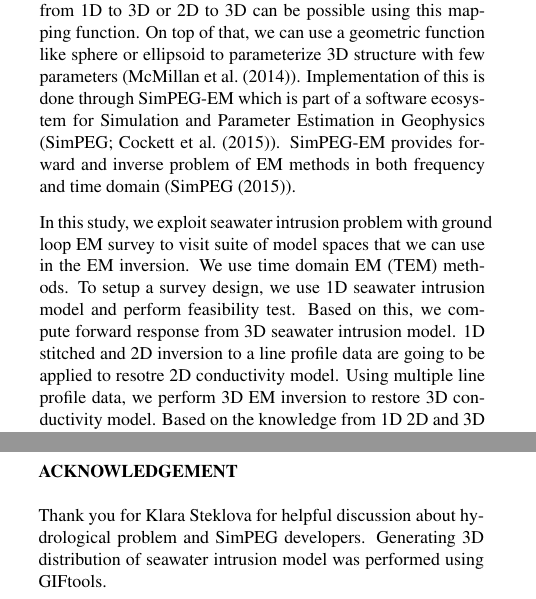
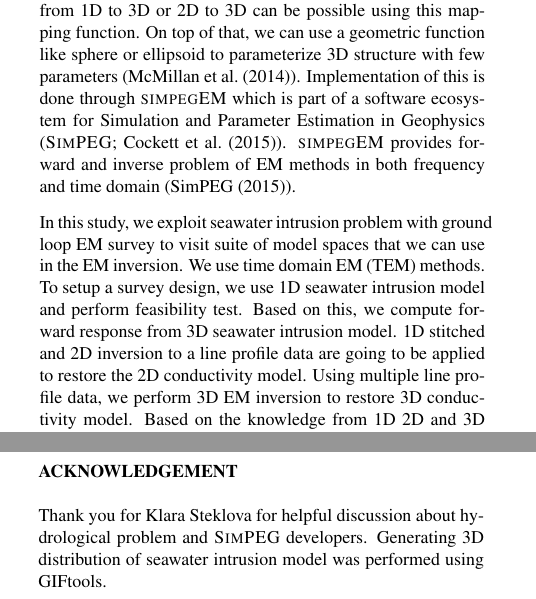
Before and after one commit to sgkang/AGU2014MovingDimensionsinEM, a LaTeX document (finaldocs/SEG2015/SEG2015_MovingDims.tex): two parts of the columns of pages 1 and 4 of 5, joined at a grey line, cut so that both start at the same text. The pictures show the PDF file finaldocs/SEG2015/SEG2015_MovingDims.pdf that the author committed with the source.

Commit message:
minor updates to formatting.

```diff
--- a/finaldocs/SEG2015/SEG2015_MovingDims.tex
+++ b/finaldocs/SEG2015/SEG2015_MovingDims.tex
@@ -112,14 +119,25 @@ Electromagnetic (EM) methods are used to characterize the electrical conductivit
 \end{abstract}
 \renewcommand{\figdir}{Fig} % figure directory
 % In this presentation, we will share examples as well as our experience from creating a range of simulation and inversion tools for EM methods that span dimensions (1D, 2D and 3D). The flexibility and consistency in our EM package allows us to be methodical so that we have the capacity to tackle a spectrum of problems in EM geophysics.
-% This is the motivation behind the open source software package SimPEG-EM which is part of a software ecosystem for Simulation and Parameter Estimation in Geophysics (SimPEG).
+% This is the motivation behind the open source software package \simpegEM which is part of a software ecosystem for Simulation and Parameter Estimation in Geophysics (\SimPEG).
 \section{Introduction}
-Using electromagentic (EM) wave, we excites the earth and measure signals from the earth. This signal includes conductivity distribution of the earth. By solving Maxwell's equations, we can compute forward response of the system with known conductivity distribution.
-Using the EM inversion technique, we recover a conductivity model, which explains the measured EM response.
+Using electromagentic (EM) wave, we excites the earth and measure signals from the earth.
+This signal includes conductivity distribution of the earth. By solving Maxwell's
+equations, we can compute forward response of the system with known conductivity
+distribution.
+Using the EM inversion technique, we recover a conductivity model, which explains the
+measured EM response.
 This model can be discretized voxel of the 3D conductivity.
-To proceed this 3D inversion, we need to compute forward response from the 3D earth. Therefore a natural choice of the inversion model can be 3D distribution of the conductivity.
-Recently, 3D EM inversion technique using gradient based optimiztion has actively been developed and interrogated on various applications (\cite{Doug2013,Gribenko2007,Chung2014}).
+To proceed this 3D inversion, we need to compute forward response from the 3D earth.
+Therefore a natural choice of the inversion model can be 3D distribution of the conductivity.
+Recently, 3D EM inversion technique using gradient based optimiztion has actively been
+developed and interrogated on various applications (\cite{Doug2013,Gribenko2007,Chung2014}).
 
-The gradient based geophysical inversion technique includes several pieces in general: uncertainty, data misfit, sensitivity, model and regularization. Our focus in this paper is the inversion model.
+The gradient based geophysical inversion technique includes several pieces in general:
+uncertainty, data misfit, sensitivity, model and regularization.
+Our focus in this paper is the inversion model.
 In most cases, the inversion model has been considered as 3D distribution of the conductivity.
-However, our model can be more general. For example, let us assume we have 3D conductivity model for sewatuer intrusion as shown in Figure ~\ref{fig:mapping123D}. Although physical property model can be in 3D, inversion model can be either 1D or 2D as shown in Figure ~\ref{fig:mapping123D}. Realization of this is possilble using model mapping function, which can be defined as
+However, our model can be more general. For example, let us assume we have 3D conductivity
+model for sewatuer intrusion as shown in Figure ~\ref{fig:mapping123D}.
+Although physical property model can be in 3D, inversion model can be either 1D or 2D
+as shown in Figure ~\ref{fig:mapping123D}.
@@ -130,5 +151,18 @@ where $\sigma$ is the electrical conductivity (S/m). This mapping function ($\ma
+mapping function. On top of that, we can use a geometric function like sphere or
+ellipsoid to parameterize 3D structure with few parameters (\cite{MikeParam2014}).
+Implementation of this is done through \simpegEM which is part of a software ecosystem
+for Simulation and Parameter Estimation in Geophysics (\SimPEG; \cite{SimPEG}).
+\simpegEM provides forward and inverse problem of EM methods in both frequency and time domain (\cite{SimPEGEM}).
 
-In this study, we exploit seawater intrusion problem with ground loop EM survey to visit suite of model spaces that we can use in the EM inversion. We use time domain EM (TEM) methods. To setup a survey design, we use 1D seawater intrusion model and perform feasibility test. Based on this, we compute forward response from 3D seawater intrusion model. 1D stitched and 2D inversion to a line profile data are going to be applied to resotre 2D conductivity model. Using multiple line profile data, we perform 3D EM inversion to restore 3D conductivity model. Based on the knowledge from 1D 2D and 3D inversion, parameterization of seawater intrusion model with arbitrary geometric function is possible, and this may allow us to answer specialized question like ``where is the interface between seawater and freshwater''.
+In this study, we exploit seawater intrusion problem with ground loop EM survey to visit
+suite of model spaces that we can use in the EM inversion. We use time domain EM (TEM)
+methods. To setup a survey design, we use 1D seawater intrusion model and perform feasibility test. Based on this, we compute forward response from 3D seawater intrusion
+model. 1D stitched and 2D inversion to a line profile data are going to be applied to
+restore the 2D conductivity model. Using multiple line profile data, we perform 3D EM
+inversion to restore 3D conductivity model. Based on the knowledge from 1D 2D and 3D inversion, parameterization of seawater intrusion model with arbitrary geometric function
+is possible, and this may allow us to answer specialized question like ``where is the
+interface between seawater and freshwater''.
+
 
 \plot{mapping123D}{width=0.8\columnwidth}
 {Conceptual diagram of 1D, 2D and 3D models for the seawater intrusion problem.}
@@ -230,7 +264,7 @@ Using mapping function in our geophysical inversion, we decoupled inversion mode
 
 
 \section{Acknowledgement}
-Thank you for Klara Steklova for helpful discussion about hydrological problem and  SimPEG developers. Generating 3D distribution of seawater intrusion model was performed using GIFtools.
+Thank you for Klara Steklova for helpful discussion about hydrological problem and  \SimPEG developers. Generating 3D distribution of seawater intrusion model was performed using GIFtools.
 
 \twocolumn
 \onecolumn
```
Also changed, not shown: finaldocs/SEG2015/SEG2015_MovingDims.pdf, finaldocs/SEG2015/SEG2015_MovingDims.tex (14 more changed lines).
